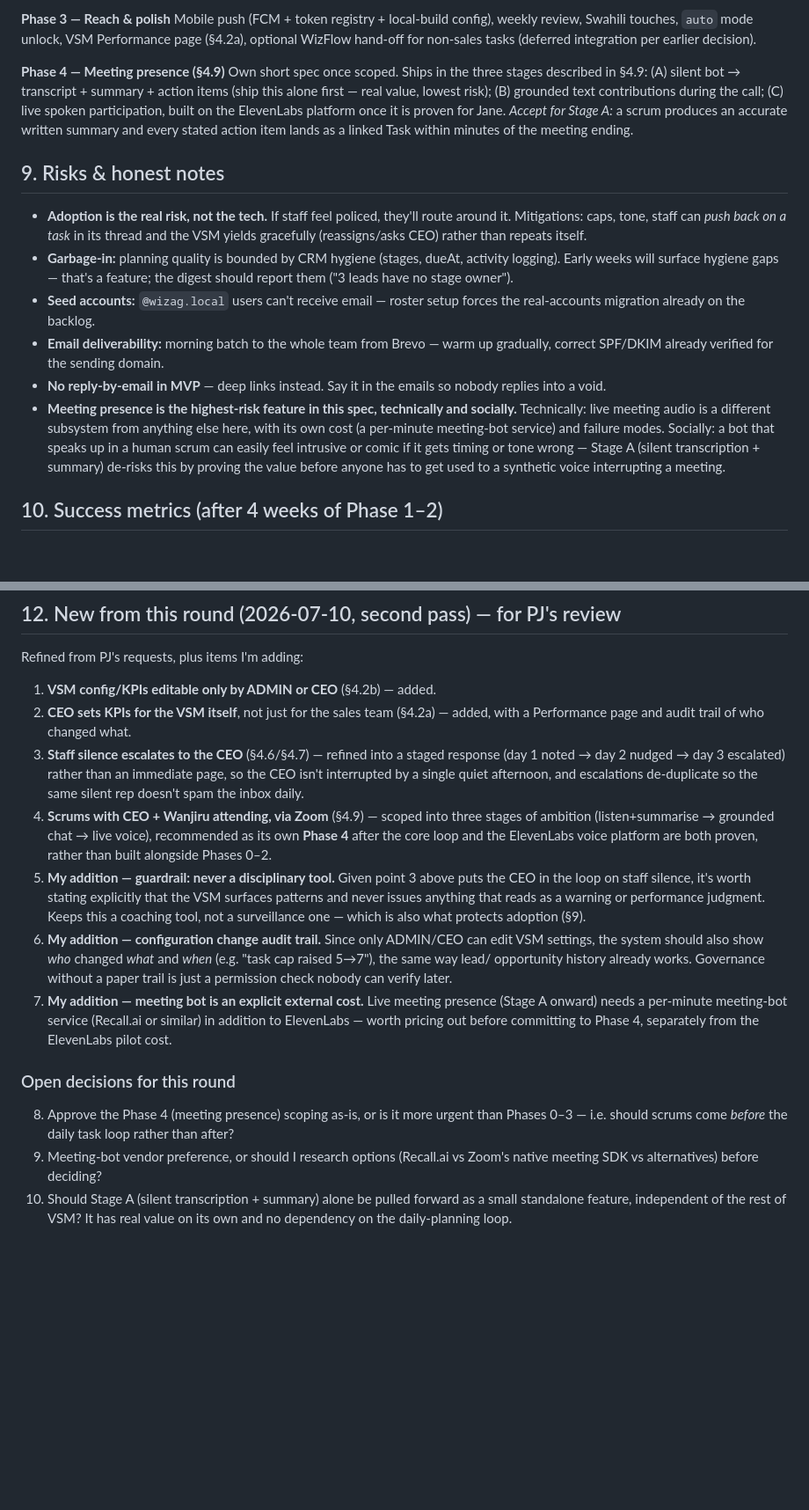
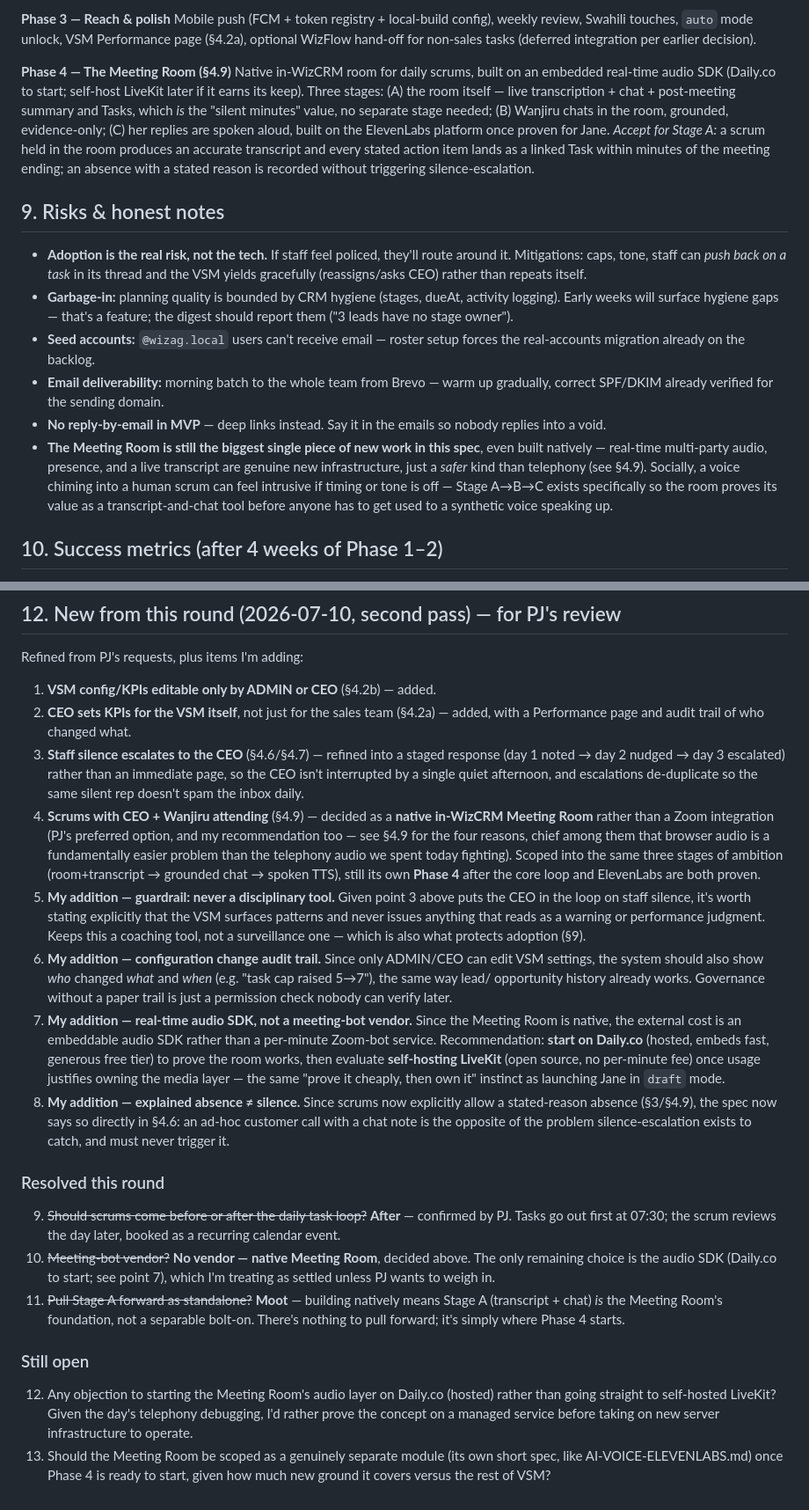
Before and after one commit to pj-nrb-ke/WizCRM, a Markdown page: docs/VSM-SPEC.md, 2 parts joined by grey strips. Shown at 88% size. Drawn GitHub-style; blank space fills up the shorter version.

```diff
--- a/docs/VSM-SPEC.md
+++ b/docs/VSM-SPEC.md
@@ -347,14 +405,17 @@ Mobile push (FCM + token registry + local-build config), weekly review, Swahili
 touches, `auto` mode unlock, VSM Performance page (§4.2a), optional WizFlow
 hand-off for non-sales tasks (deferred integration per earlier decision).
 
-**Phase 4 — Meeting presence (§4.9)**
-Own short spec once scoped. Ships in the three stages described in §4.9:
-(A) silent bot → transcript + summary + action items (ship this alone first —
-real value, lowest risk); (B) grounded text contributions during the call;
-(C) live spoken participation, built on the ElevenLabs platform once it is
-proven for Jane. *Accept for Stage A:* a scrum produces an accurate written
-summary and every stated action item lands as a linked Task within minutes
-of the meeting ending.
+**Phase 4 — The Meeting Room (§4.9)**
+Native in-WizCRM room for daily scrums, built on an embedded real-time audio
+SDK (Daily.co to start; self-host LiveKit later if it earns its keep).
+Three stages: (A) the room itself — live transcription + chat + post-meeting
+summary and Tasks, which *is* the "silent minutes" value, no separate stage
+needed; (B) Wanjiru chats in the room, grounded, evidence-only; (C) her
+replies are spoken aloud, built on the ElevenLabs platform once proven for
+Jane. *Accept for Stage A:* a scrum held in the room produces an accurate
+transcript and every stated action item lands as a linked Task within
+minutes of the meeting ending; an absence with a stated reason is recorded
+without triggering silence-escalation.
 
 ## 9. Risks & honest notes
 
@@ -371,13 +432,13 @@ of the meeting ending.
   up gradually, correct SPF/DKIM already verified for the sending domain.
 - **No reply-by-email in MVP** — deep links instead. Say it in the emails so
   nobody replies into a void.
-- **Meeting presence is the highest-risk feature in this spec, technically
-  and socially.** Technically: live meeting audio is a different subsystem
-  from anything else here, with its own cost (a per-minute meeting-bot
-  service) and failure modes. Socially: a bot that speaks up in a human scrum
-  can easily feel intrusive or comic if it gets timing or tone wrong — Stage A
-  (silent transcription + summary) de-risks this by proving the value before
-  anyone has to get used to a synthetic voice interrupting a meeting.
+- **The Meeting Room is still the biggest single piece of new work in this
+  spec**, even built natively — real-time multi-party audio, presence, and a
+  live transcript are genuine new infrastructure, just a *safer* kind than
+  telephony (see §4.9). Socially, a voice chiming into a human scrum can feel
+  intrusive if timing or tone is off — Stage A→B→C exists specifically so the
+  room proves its value as a transcript-and-chat tool before anyone has to
+  get used to a synthetic voice speaking up.
 
 ## 10. Success metrics (after 4 weeks of Phase 1–2)
 
@@ -415,10 +476,13 @@ Refined from PJ's requests, plus items I'm adding:
    immediate page, so the CEO isn't interrupted by a single quiet afternoon,
    and escalations de-duplicate so the same silent rep doesn't spam the inbox
    daily.
-4. **Scrums with CEO + Wanjiru attending, via Zoom** (§4.9) — scoped into
-   three stages of ambition (listen+summarise → grounded chat → live voice),
-   recommended as its own **Phase 4** after the core loop and the ElevenLabs
-   voice platform are both proven, rather than built alongside Phases 0–2.
+4. **Scrums with CEO + Wanjiru attending** (§4.9) — decided as a **native
+   in-WizCRM Meeting Room** rather than a Zoom integration (PJ's preferred
+   option, and my recommendation too — see §4.9 for the four reasons, chief
+   among them that browser audio is a fundamentally easier problem than the
+   telephony audio we spent today fighting). Scoped into the same three
+   stages of ambition (room+transcript → grounded chat → spoken TTS), still
+   its own **Phase 4** after the core loop and ElevenLabs are both proven.
 5. **My addition — guardrail: never a disciplinary tool.** Given point 3
    above puts the CEO in the loop on staff silence, it's worth stating
    explicitly that the VSM surfaces patterns and never issues anything that
@@ -429,17 +493,36 @@ Refined from PJ's requests, plus items I'm adding:
    *what* and *when* (e.g. "task cap raised 5→7"), the same way lead/
    opportunity history already works. Governance without a paper trail is
    just a permission check nobody can verify later.
-7. **My addition — meeting bot is an explicit external cost.** Live meeting
-   presence (Stage A onward) needs a per-minute meeting-bot service
-   (Recall.ai or similar) in addition to ElevenLabs — worth pricing out before
-   committing to Phase 4, separately from the ElevenLabs pilot cost.
+7. **My addition — real-time audio SDK, not a meeting-bot vendor.** Since
+   the Meeting Room is native, the external cost is an embeddable audio SDK
+   rather than a per-minute Zoom-bot service. Recommendation: **start on
+   Daily.co** (hosted, embeds fast, generous free tier) to prove the room
+   works, then evaluate **self-hosting LiveKit** (open source, no per-minute
+   fee) once usage justifies owning the media layer — the same "prove it
+   cheaply, then own it" instinct as launching Jane in `draft` mode.
+8. **My addition — explained absence ≠ silence.** Since scrums now
+   explicitly allow a stated-reason absence (§3/§4.9), the spec now says so
+   directly in §4.6: an ad-hoc customer call with a chat note is the opposite
+   of the problem silence-escalation exists to catch, and must never trigger
+   it.
 
-### Open decisions for this round
-8. Approve the Phase 4 (meeting presence) scoping as-is, or is it more
-   urgent than Phases 0–3 — i.e. should scrums come *before* the daily
-   task loop rather than after?
-9. Meeting-bot vendor preference, or should I research options (Recall.ai
-   vs Zoom's native meeting SDK vs alternatives) before deciding?
-10. Should Stage A (silent transcription + summary) alone be pulled forward
-    as a small standalone feature, independent of the rest of VSM? It has
-    real value on its own and no dependency on the daily-planning loop.
+### Resolved this round
+9. ~~Should scrums come before or after the daily task loop?~~ **After** —
+   confirmed by PJ. Tasks go out first at 07:30; the scrum reviews the day
+   later, booked as a recurring calendar event.
+10. ~~Meeting-bot vendor?~~ **No vendor — native Meeting Room**, decided
+    above. The only remaining choice is the audio SDK (Daily.co to start;
+    see point 7), which I'm treating as settled unless PJ wants to weigh in.
+11. ~~Pull Stage A forward as standalone?~~ **Moot** — building natively means
+    Stage A (transcript + chat) *is* the Meeting Room's foundation, not a
+    separable bolt-on. There's nothing to pull forward; it's simply where
+    Phase 4 starts.
+
+### Still open
+12. Any objection to starting the Meeting Room's audio layer on Daily.co
+    (hosted) rather than going straight to self-hosted LiveKit? Given the
+    day's telephony debugging, I'd rather prove the concept on a managed
+    service before taking on new server infrastructure to operate.
+13. Should the Meeting Room be scoped as a genuinely separate module (its own
+    short spec, like AI-VOICE-ELEVENLABS.md) once Phase 4 is ready to start,
+    given how much new ground it covers versus the rest of VSM?
```
Also changed, not shown: other parts of docs/VSM-SPEC.md (+114 -56 lines).
